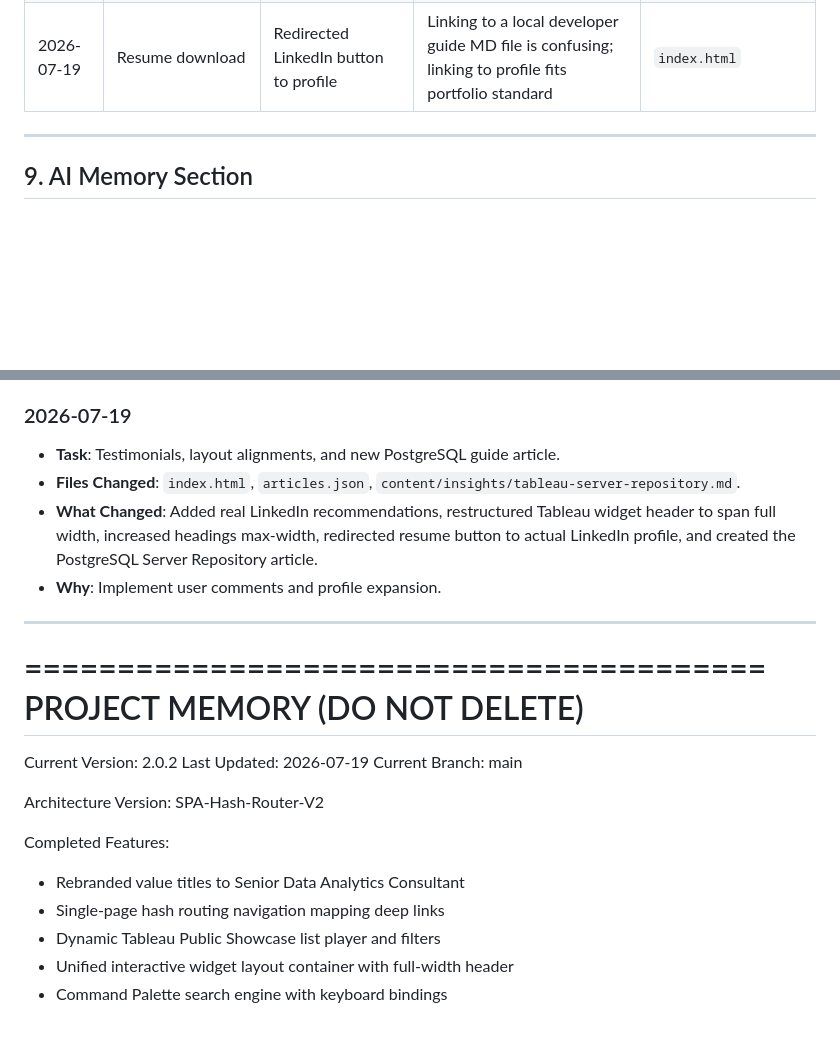
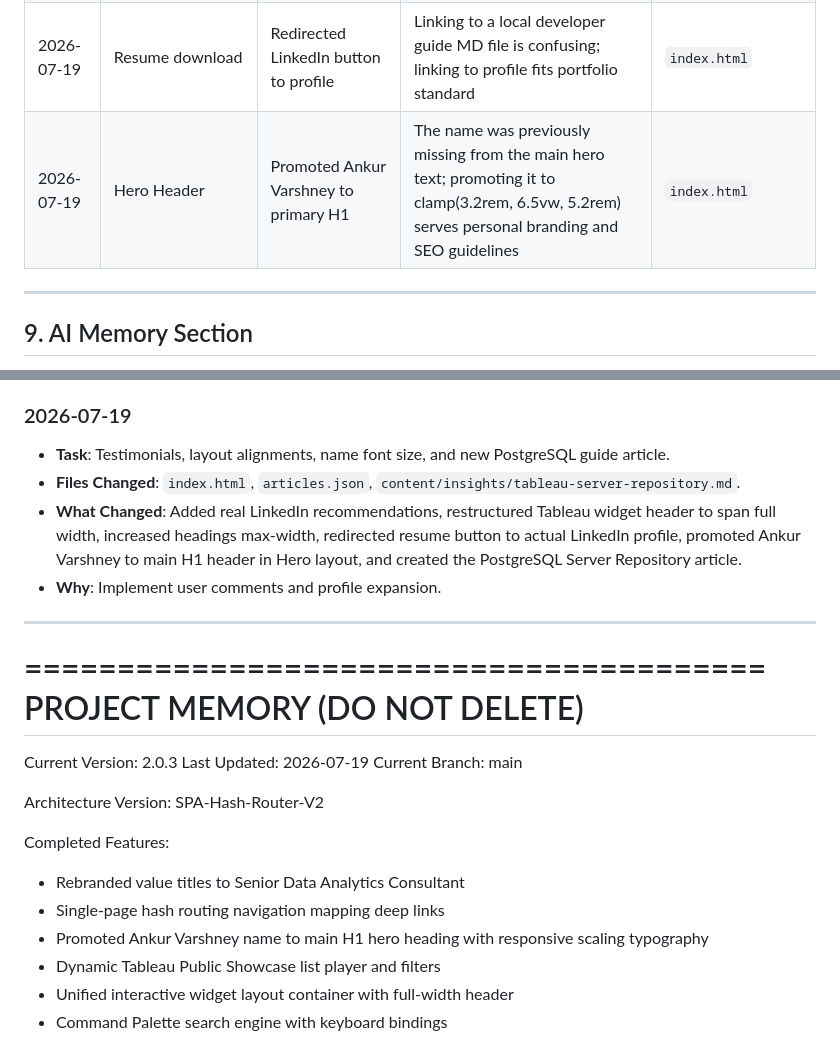
Before and after one commit to vyankur/vyankur.github.io, a Markdown page: PROJECT_SKILL.md, 2 parts joined by grey strips. GitHub-like rendering; blank space fills up the shorter version.

Commit message:
Update project documentation

```diff
--- a/PROJECT_SKILL.md
+++ b/PROJECT_SKILL.md
@@ -208,6 +208,7 @@ Custom tailormade dark and light themes using sleek HSL variables:
 | 2026-07-18 | Print layout | Embedded print CSS styles in index | Allows recruiters to print a clean resume layout directly from the landing page | `index.html` |
 | 2026-07-19 | Tableau Widget | Restructured header to span full-width | Centering active viz title above player + sidebar columns integrates layout design better | `index.html` |
 | 2026-07-19 | Resume download | Redirected LinkedIn button to profile | Linking to a local developer guide MD file is confusing; linking to profile fits portfolio standard | `index.html` |
+| 2026-07-19 | Hero Header | Promoted Ankur Varshney to primary H1 | The name was previously missing from the main hero text; promoting it to clamp(3.2rem, 6.5vw, 5.2rem) serves personal branding and SEO guidelines | `index.html` |
 
 ---
 
@@ -262,9 +263,9 @@ All core V2 portfolio features are fully coded, debugged, validated, and pushed
 *   **Why**: Restore broken interactivity.
 
 ### 2026-07-19
-*   **Task**: Testimonials, layout alignments, and new PostgreSQL guide article.
+*   **Task**: Testimonials, layout alignments, name font size, and new PostgreSQL guide article.
 *   **Files Changed**: `index.html`, `articles.json`, `content/insights/tableau-server-repository.md`.
-*   **What Changed**: Added real LinkedIn recommendations, restructured Tableau widget header to span full width, increased headings max-width, redirected resume button to actual LinkedIn profile, and created the PostgreSQL Server Repository article.
+*   **What Changed**: Added real LinkedIn recommendations, restructured Tableau widget header to span full width, increased headings max-width, redirected resume button to actual LinkedIn profile, promoted Ankur Varshney to main H1 header in Hero layout, and created the PostgreSQL Server Repository article.
 *   **Why**: Implement user comments and profile expansion.
 
 ---
@@ -273,7 +274,7 @@ All core V2 portfolio features are fully coded, debugged, validated, and pushed
 PROJECT MEMORY (DO NOT DELETE)
 ========================================
 
-Current Version: 2.0.2
+Current Version: 2.0.3
 Last Updated: 2026-07-19
 Current Branch: main
 
@@ -282,6 +283,7 @@ Architecture Version: SPA-Hash-Router-V2
 Completed Features:
 - Rebranded value titles to Senior Data Analytics Consultant
 - Single-page hash routing navigation mapping deep links
+- Promoted Ankur Varshney name to main H1 hero heading with responsive scaling typography
 - Dynamic Tableau Public Showcase list player and filters
 - Unified interactive widget layout container with full-width header
 - Command Palette search engine with keyboard bindings
```
